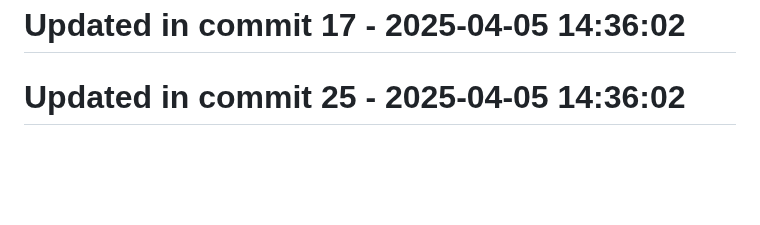
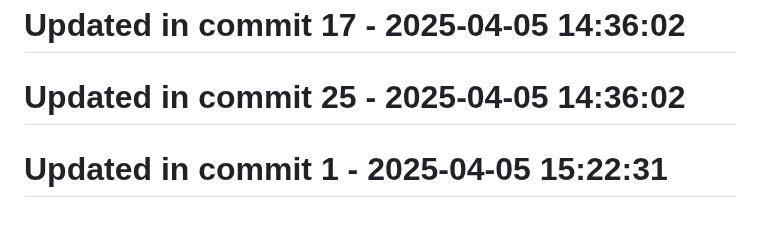
Before and after one commit to llamasearchai/llamarag, a Markdown page: README.md, the part around the change. Rendered like a GitHub page; blank space fills up the shorter version.

Commit message:
fix: Resolve issue in README.md

```diff
--- a/README.md
+++ b/README.md
@@ -158,3 +158,5 @@ This project is licensed under the MIT License - see the LICENSE file for detail
 # Updated in commit 17 - 2025-04-05 14:36:02
 
 # Updated in commit 25 - 2025-04-05 14:36:02
+
+# Updated in commit 1 - 2025-04-05 15:22:31
```
